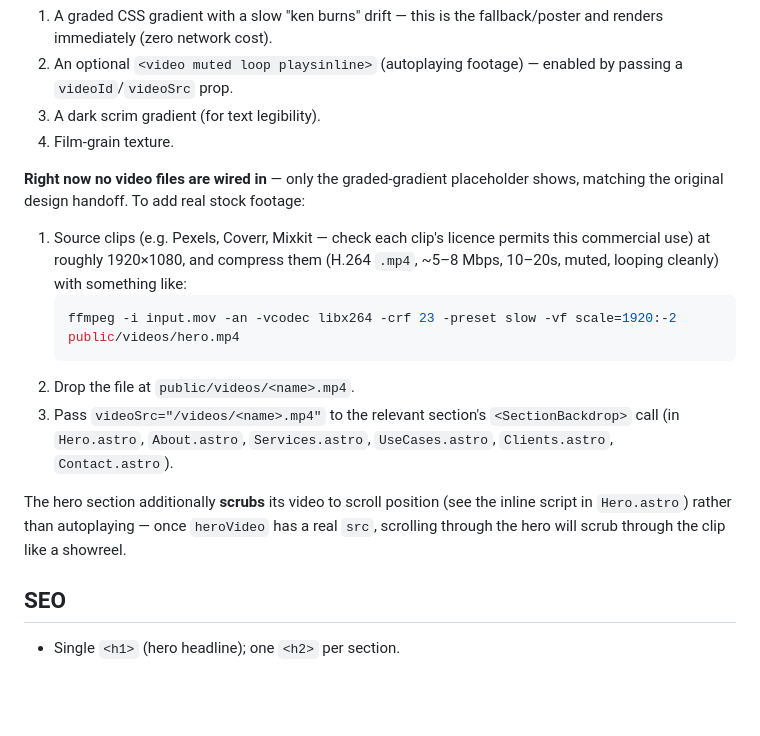
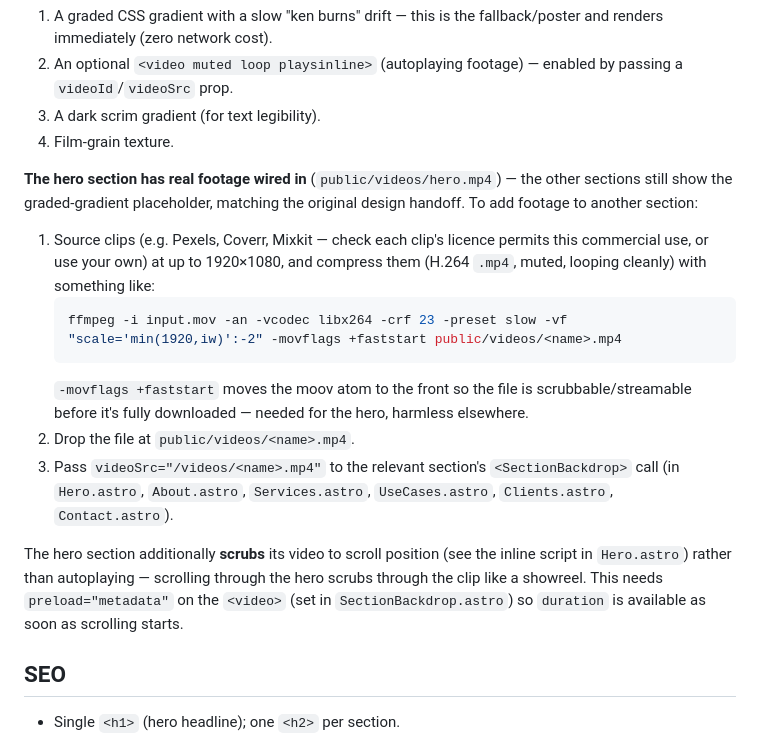
Before and after one commit to rougetom/CheshireVisual, a Markdown page: README.md, the part around the change. Rendered like a GitHub page; blank space fills up the shorter version.

Commit message:
Update README: hero video is wired in, document preload="metadata"

````diff
--- a/README.md
+++ b/README.md
@@ -102,23 +102,27 @@ Every section (`Hero`, `About`, `Services`, `UseCases`, `Clients`, `Contact`) re
 3. A dark scrim gradient (for text legibility).
 4. Film-grain texture.
 
-**Right now no video files are wired in** — only the graded-gradient placeholder shows, matching
-the original design handoff. To add real stock footage:
+**The hero section has real footage wired in** (`public/videos/hero.mp4`) — the other sections
+still show the graded-gradient placeholder, matching the original design handoff. To add footage
+to another section:
 
 1. Source clips (e.g. Pexels, Coverr, Mixkit — check each clip's licence permits this commercial
-   use) at roughly 1920×1080, and compress them (H.264 `.mp4`, ~5–8 Mbps, 10–20s, muted, looping
+   use, or use your own) at up to 1920×1080, and compress them (H.264 `.mp4`, muted, looping
    cleanly) with something like:
    ```bash
-   ffmpeg -i input.mov -an -vcodec libx264 -crf 23 -preset slow -vf scale=1920:-2 public/videos/hero.mp4
+   ffmpeg -i input.mov -an -vcodec libx264 -crf 23 -preset slow -vf "scale='min(1920,iw)':-2" -movflags +faststart public/videos/<name>.mp4
    ```
+   `-movflags +faststart` moves the moov atom to the front so the file is scrubbable/streamable
+   before it's fully downloaded — needed for the hero, harmless elsewhere.
 2. Drop the file at `public/videos/<name>.mp4`.
 3. Pass `videoSrc="/videos/<name>.mp4"` to the relevant section's `<SectionBackdrop>` call (in
    `Hero.astro`, `About.astro`, `Services.astro`, `UseCases.astro`, `Clients.astro`,
    `Contact.astro`).
 
 The hero section additionally **scrubs** its video to scroll position (see the inline script in
-`Hero.astro`) rather than autoplaying — once `heroVideo` has a real `src`, scrolling through the
-hero will scrub through the clip like a showreel.
+`Hero.astro`) rather than autoplaying — scrolling through the hero scrubs through the clip like a
+showreel. This needs `preload="metadata"` on the `<video>` (set in `SectionBackdrop.astro`) so
+`duration` is available as soon as scrolling starts.
 
 ## SEO
 
````
